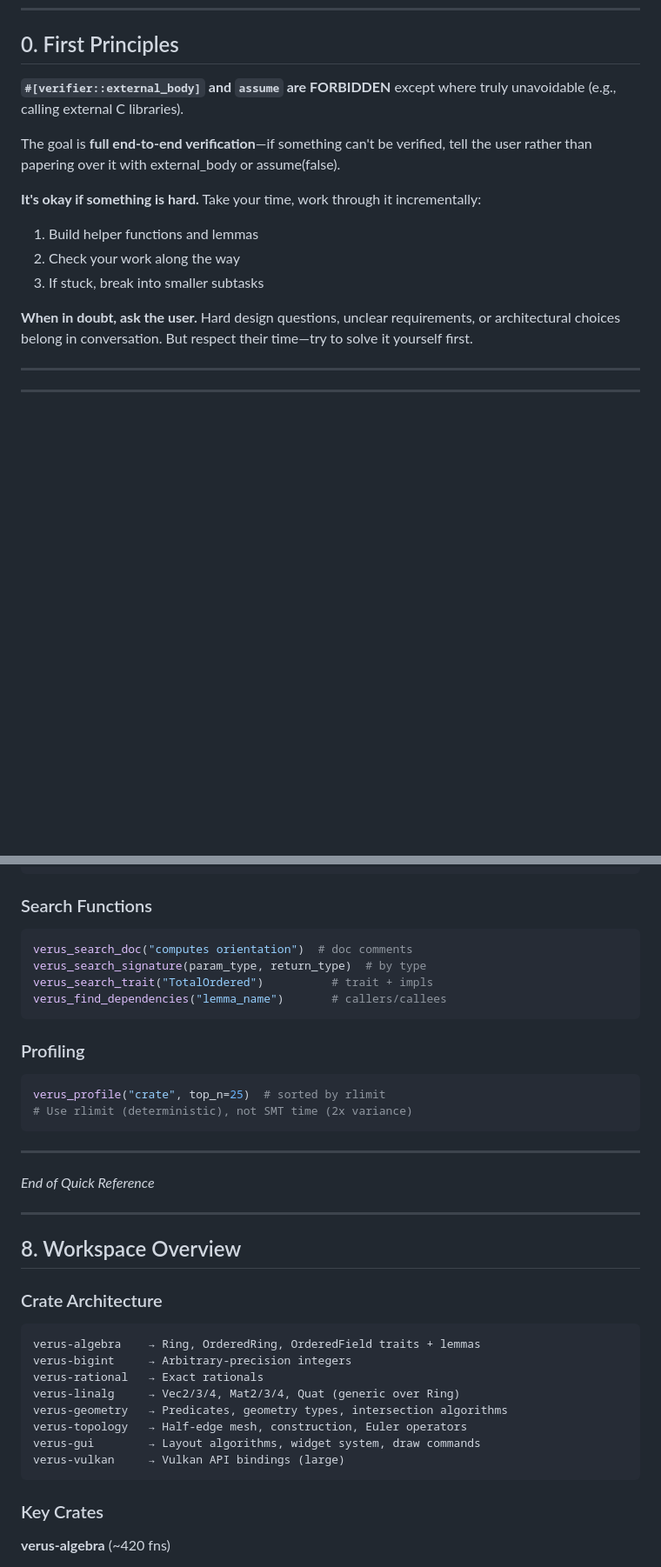
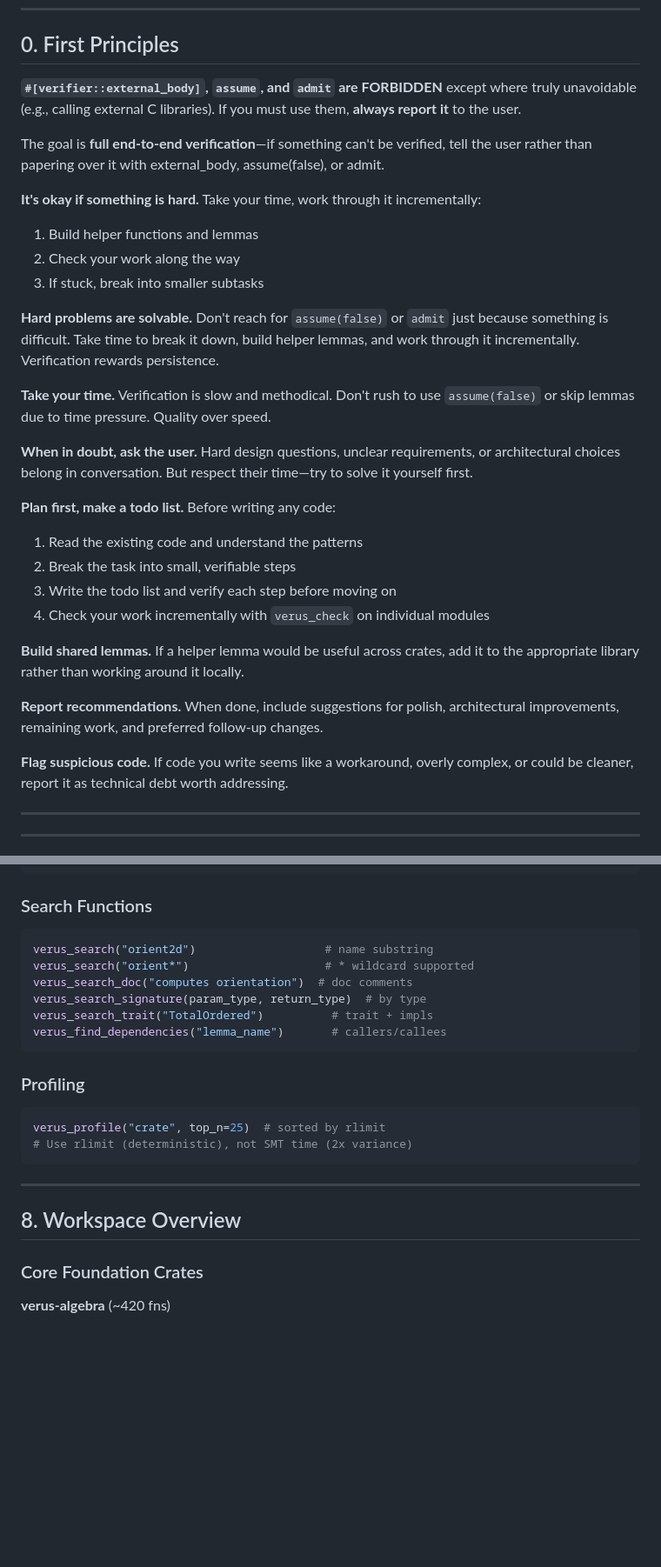
Before and after one commit to Phylliida/verus-cad, a Markdown page: AGENTS.md, 2 parts joined by grey strips. Shown at 87% size. Rendered like a GitHub page; blank space fills up the shorter version.

````diff
--- a/AGENTS.md
+++ b/AGENTS.md
@@ -15,16 +15,32 @@
 
 ## 0. First Principles
 
-**`#[verifier::external_body]` and `assume` are FORBIDDEN** except where truly unavoidable (e.g., calling external C libraries).
+**`#[verifier::external_body]`, `assume`, and `admit` are FORBIDDEN** except where truly unavoidable (e.g., calling external C libraries). If you must use them, **always report it** to the user.
 
-The goal is **full end-to-end verification**—if something can't be verified, tell the user rather than papering over it with external_body or assume(false).
+The goal is **full end-to-end verification**—if something can't be verified, tell the user rather than papering over it with external_body, assume(false), or admit.
 
 **It's okay if something is hard.** Take your time, work through it incrementally:
 1. Build helper functions and lemmas
 2. Check your work along the way
 3. If stuck, break into smaller subtasks
 
+**Hard problems are solvable.** Don't reach for `assume(false)` or `admit` just because something is difficult. Take time to break it down, build helper lemmas, and work through it incrementally. Verification rewards persistence.
+
+**Take your time.** Verification is slow and methodical. Don't rush to use `assume(false)` or skip lemmas due to time pressure. Quality over speed.
+
 **When in doubt, ask the user.** Hard design questions, unclear requirements, or architectural choices belong in conversation. But respect their time—try to solve it yourself first.
+
+**Plan first, make a todo list.** Before writing any code:
+1. Read the existing code and understand the patterns
+2. Break the task into small, verifiable steps
+3. Write the todo list and verify each step before moving on
+4. Check your work incrementally with `verus_check` on individual modules
+
+**Build shared lemmas.** If a helper lemma would be useful across crates, add it to the appropriate library rather than working around it locally.
+
+**Report recommendations.** When done, include suggestions for polish, architectural improvements, remaining work, and preferred follow-up changes.
+
+**Flag suspicious code.** If code you write seems like a workaround, overly complex, or could be cleaner, report it as technical debt worth addressing.
 
 ---
 
@@ -441,6 +465,8 @@ verus_profile("verus-gui")            # performance profile
 
 ### Search Functions
 ```bash
+verus_search("orient2d")                   # name substring
+verus_search("orient*")                    # * wildcard supported
 verus_search_doc("computes orientation")  # doc comments
 verus_search_signature(param_type, return_type)  # by type
 verus_search_trait("TotalOrdered")          # trait + impls
@@ -455,25 +481,9 @@ verus_profile("crate", top_n=25)  # sorted by rlimit
 
 ---
 
-*End of Quick Reference*
-
----
-
 ## 8. Workspace Overview
 
-### Crate Architecture
-```
-verus-algebra    → Ring, OrderedRing, OrderedField traits + lemmas
-verus-bigint     → Arbitrary-precision integers
-verus-rational   → Exact rationals
-verus-linalg     → Vec2/3/4, Mat2/3/4, Quat (generic over Ring)
-verus-geometry   → Predicates, geometry types, intersection algorithms
-verus-topology   → Half-edge mesh, construction, Euler operators
-verus-gui        → Layout algorithms, widget system, draw commands
-verus-vulkan     → Vulkan API bindings (large)
-```
-
-### Key Crates
+### Core Foundation Crates
 
 **verus-algebra** (~420 fns)
 - Core traits: `Ring`, `OrderedRing`, `OrderedField`
````
Also changed, not shown: other parts of AGENTS.md (+97 -9 lines).
